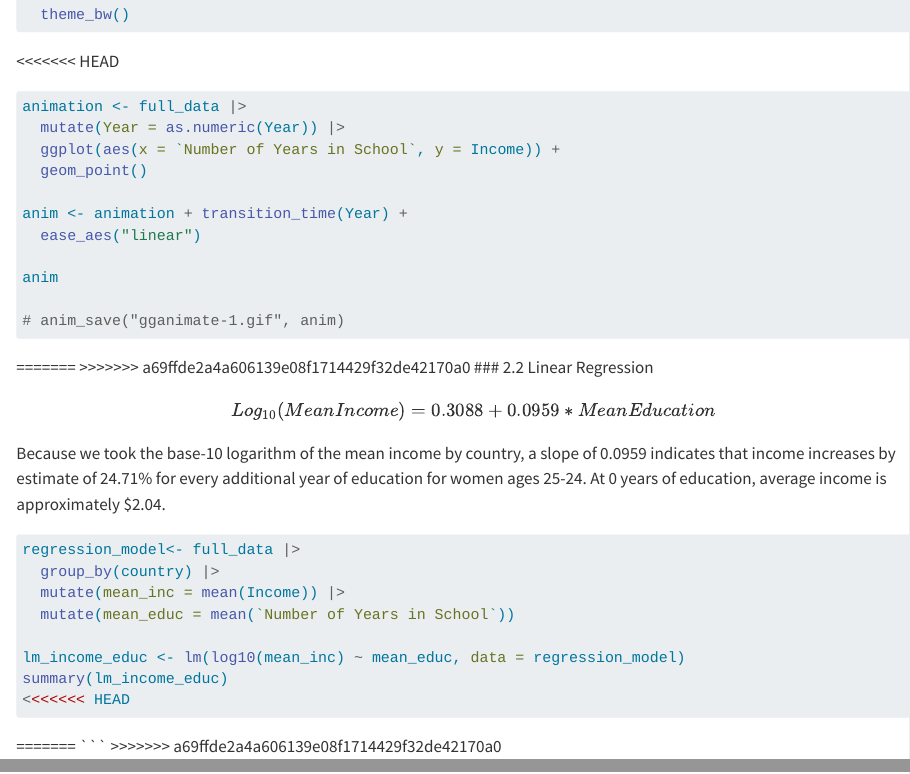
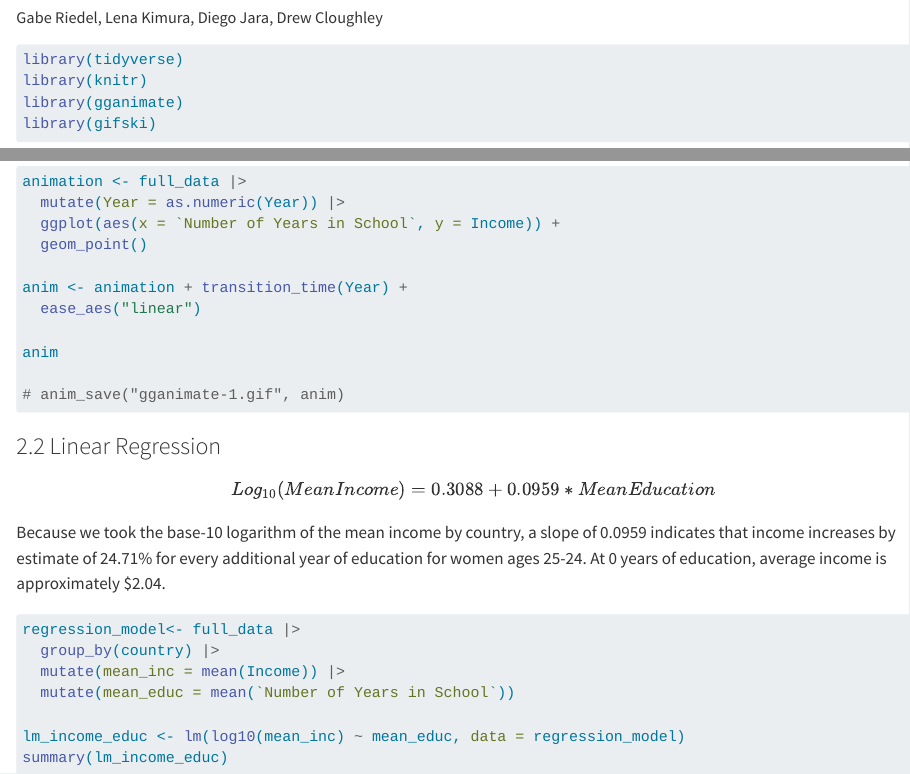
Before and after one commit to gabrielriedel/stat331_final_project, a Quarto document (final_project.qmd): the page in a window 1100 px wide, from 1390 px down before the commit and from 70 px down after it, and a second part further down, joined at a grey line. Rendered offline with R 4.5, knitr and Pandoc in place of Quarto, with nearby package versions; the code chunks are not run, so their results and figures are left out.

Commit message:
fixed merge conflicts

````diff
--- a/final_project.qmd
+++ b/final_project.qmd
@@ -68,7 +68,6 @@ full_data |>
   theme_bw()
 ```
 
-<<<<<<< HEAD
 ```{r}
 animation <- full_data |>
   mutate(Year = as.numeric(Year)) |>
@@ -83,8 +82,6 @@ anim
 # anim_save("gganimate-1.gif", anim)
 ```
 
-=======
->>>>>>> a69ffde2a4a606139e08f1714429f32de42170a0
 ### 2.2 Linear Regression
 
 $$Log_{10}(MeanIncome) = 0.3088 + 0.0959*MeanEducation $$
@@ -100,9 +97,4 @@ regression_model<- full_data |>
 
 lm_income_educ <- lm(log10(mean_inc) ~ mean_educ, data = regression_model)
 summary(lm_income_educ)
-<<<<<<< HEAD
-
 ```
-=======
-```
->>>>>>> a69ffde2a4a606139e08f1714429f32de42170a0
````
